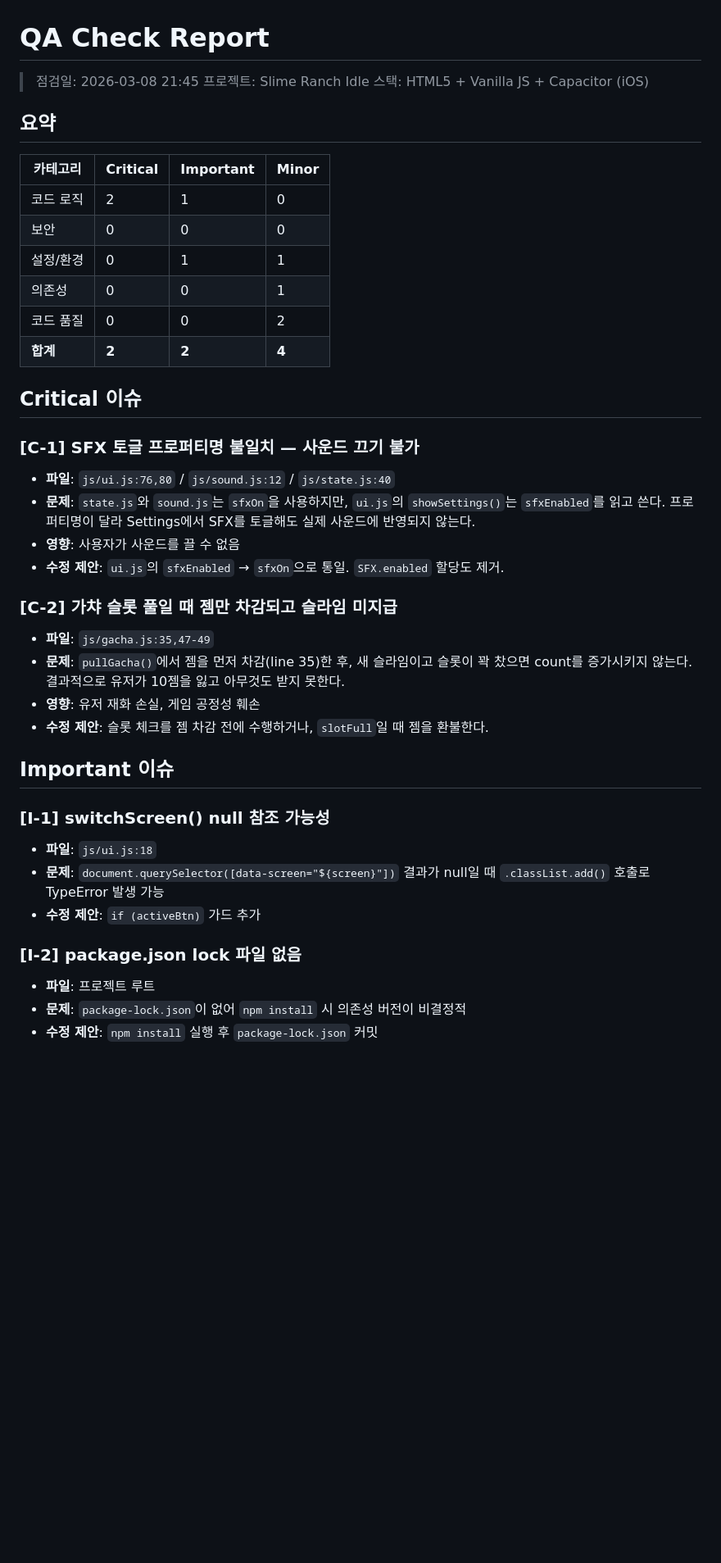
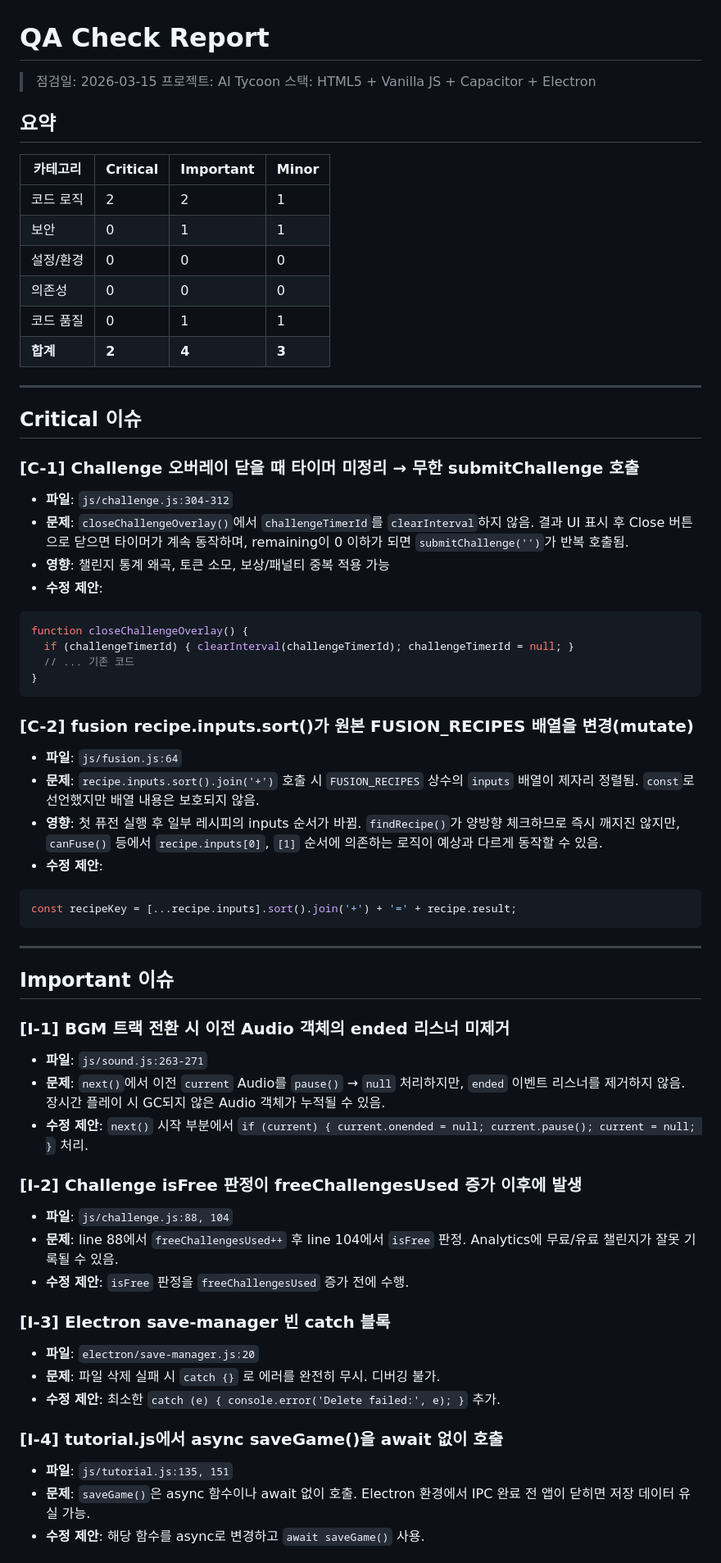
Before and after one commit to kangraemin/ai-tycoon-idle, a Markdown page: QA-REPORT.md, the part around one of its changes. Shown at 82% size. Rendered like a GitHub page; blank space fills up the shorter version.

Commit message:
docs: QA 전체 점검 리포트 갱신 (AI Tycoon 기준)

````diff
--- a/QA-REPORT.md
+++ b/QA-REPORT.md
@@ -1,42 +1,66 @@
 # QA Check Report
 
-> 점검일: 2026-03-08 21:45
-> 프로젝트: Slime Ranch Idle
-> 스택: HTML5 + Vanilla JS + Capacitor (iOS)
+> 점검일: 2026-03-15
+> 프로젝트: AI Tycoon
+> 스택: HTML5 + Vanilla JS + Capacitor + Electron
 
 ## 요약
 
 | 카테고리 | Critical | Important | Minor |
 |----------|----------|-----------|-------|
-| 코드 로직 | 2 | 1 | 0 |
-| 보안 | 0 | 0 | 0 |
-| 설정/환경 | 0 | 1 | 1 |
-| 의존성 | 0 | 0 | 1 |
-| 코드 품질 | 0 | 0 | 2 |
-| **합계** | **2** | **2** | **4** |
+| 코드 로직 | 2 | 2 | 1 |
+| 보안 | 0 | 1 | 1 |
+| 설정/환경 | 0 | 0 | 0 |
+| 의존성 | 0 | 0 | 0 |
+| 코드 품질 | 0 | 1 | 1 |
+| **합계** | **2** | **4** | **3** |
+
+---
 
 ## Critical 이슈
 
-### [C-1] SFX 토글 프로퍼티명 불일치 — 사운드 끄기 불가
-- **파일**: `js/ui.js:76,80` / `js/sound.js:12` / `js/state.js:40`
-- **문제**: `state.js`와 `sound.js`는 `sfxOn`을 사용하지만, `ui.js`의 `showSettings()`는 `sfxEnabled`를 읽고 쓴다. 프로퍼티명이 달라 Settings에서 SFX를 토글해도 실제 사운드에 반영되지 않는다.
-- **영향**: 사용자가 사운드를 끌 수 없음
-- **수정 제안**: `ui.js`의 `sfxEnabled` → `sfxOn`으로 통일. `SFX.enabled` 할당도 제거.
+### [C-1] Challenge 오버레이 닫을 때 타이머 미정리 → 무한 submitChallenge 호출
+- **파일**: `js/challenge.js:304-312`
+- **문제**: `closeChallengeOverlay()`에서 `challengeTimerId`를 `clearInterval`하지 않음. 결과 UI 표시 후 Close 버튼으로 닫으면 타이머가 계속 동작하며, remaining이 0 이하가 되면 `submitChallenge('')`가 반복 호출됨.
+- **영향**: 챌린지 통계 왜곡, 토큰 소모, 보상/패널티 중복 적용 가능
+- **수정 제안**:
+```javascript
+function closeChallengeOverlay() {
+  if (challengeTimerId) { clearInterval(challengeTimerId); challengeTimerId = null; }
+  // ... 기존 코드
+}
+```
 
-### [C-2] 가챠 슬롯 풀일 때 젬만 차감되고 슬라임 미지급
-- **파일**: `js/gacha.js:35,47-49`
-- **문제**: `pullGacha()`에서 젬을 먼저 차감(line 35)한 후, 새 슬라임이고 슬롯이 꽉 찼으면 count를 증가시키지 않는다. 결과적으로 유저가 10젬을 잃고 아무것도 받지 못한다.
-- **영향**: 유저 재화 손실, 게임 공정성 훼손
-- **수정 제안**: 슬롯 체크를 젬 차감 전에 수행하거나, `slotFull`일 때 젬을 환불한다.
+### [C-2] fusion recipe.inputs.sort()가 원본 FUSION_RECIPES 배열을 변경(mutate)
+- **파일**: `js/fusion.js:64`
+- **문제**: `recipe.inputs.sort().join('+')` 호출 시 `FUSION_RECIPES` 상수의 `inputs` 배열이 제자리 정렬됨. `const`로 선언했지만 배열 내용은 보호되지 않음.
+- **영향**: 첫 퓨전 실행 후 일부 레시피의 inputs 순서가 바뀜. `findRecipe()`가 양방향 체크하므로 즉시 깨지진 않지만, `canFuse()` 등에서 `recipe.inputs[0]`, `[1]` 순서에 의존하는 로직이 예상과 다르게 동작할 수 있음.
+- **수정 제안**:
+```javascript
+const recipeKey = [...recipe.inputs].sort().join('+') + '=' + recipe.result;
+```
+
+---
 
 ## Important 이슈
 
-### [I-1] switchScreen() null 참조 가능성
-- **파일**: `js/ui.js:18`
-- **문제**: `document.querySelector([data-screen="${screen}"])` 결과가 null일 때 `.classList.add()` 호출로 TypeError 발생 가능
-- **수정 제안**: `if (activeBtn)` 가드 추가
+### [I-1] BGM 트랙 전환 시 이전 Audio 객체의 ended 리스너 미제거
+- **파일**: `js/sound.js:263-271`
+- **문제**: `next()`에서 이전 `current` Audio를 `pause()` → `null` 처리하지만, `ended` 이벤트 리스너를 제거하지 않음. 장시간 플레이 시 GC되지 않은 Audio 객체가 누적될 수 있음.
+- **수정 제안**: `next()` 시작 부분에서 `if (current) { current.onended = null; current.pause(); current = null; }` 처리.
 
-### [I-2] package.json lock 파일 없음
-- **파일**: 프로젝트 루트
-- **문제**: `package-lock.json`이 없어 `npm install` 시 의존성 버전이 비결정적
-- **수정 제안**: `npm install` 실행 후 `package-lock.json` 커밋
+### [I-2] Challenge isFree 판정이 freeChallengesUsed 증가 이후에 발생
+- **파일**: `js/challenge.js:88, 104`
+- **문제**: line 88에서 `freeChallengesUsed++` 후 line 104에서 `isFree` 판정. Analytics에 무료/유료 챌린지가 잘못 기록될 수 있음.
+- **수정 제안**: `isFree` 판정을 `freeChallengesUsed` 증가 전에 수행.
+
+### [I-3] Electron save-manager 빈 catch 블록
+- **파일**: `electron/save-manager.js:20`
+- **문제**: 파일 삭제 실패 시 `catch {}` 로 에러를 완전히 무시. 디버깅 불가.
+- **수정 제안**: 최소한 `catch (e) { console.error('Delete failed:', e); }` 추가.
+
+### [I-4] tutorial.js에서 async saveGame()을 await 없이 호출
+- **파일**: `js/tutorial.js:135, 151`
+- **문제**: `saveGame()`은 async 함수이나 await 없이 호출. Electron 환경에서 IPC 완료 전 앱이 닫히면 저장 데이터 유실 가능.
+- **수정 제안**: 해당 함수를 async로 변경하고 `await saveGame()` 사용.
+
````
Also changed, not shown: other parts of QA-REPORT.md (+19 -17 lines).
